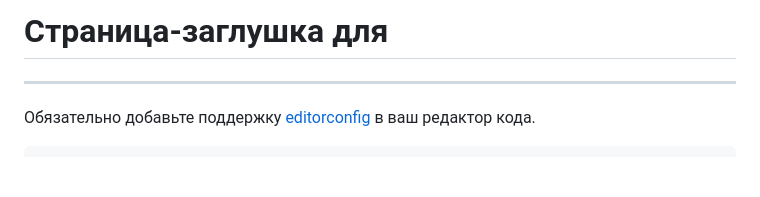
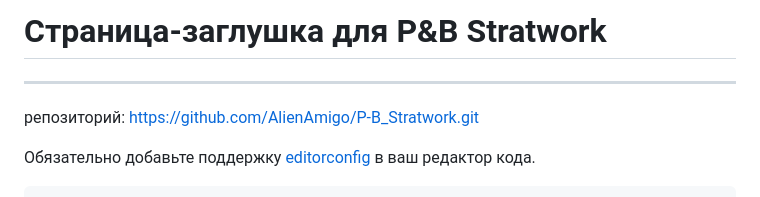
Before and after one commit to AlienAmigo/P-B_Stratwork, a Markdown page: readme.md, the part around the change. GitHub-like rendering; blank space fills up the shorter version.

```diff
--- a/readme.md
+++ b/readme.md
@@ -1,6 +1,8 @@
-# Страница-заглушка для
+# Страница-заглушка для P&B Stratwork
 
 ---
+
+репозиторий: https://github.com/AlienAmigo/P-B_Stratwork.git
 
 Обязательно добавьте поддержку [editorconfig](https://editorconfig.org/#download) в ваш редактор кода.
 
```
